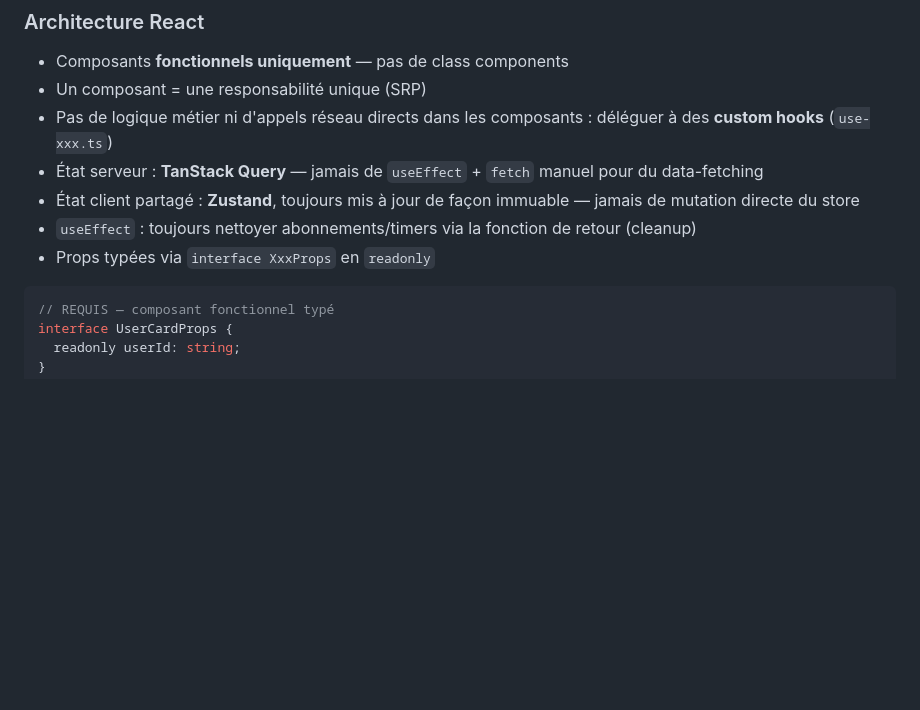
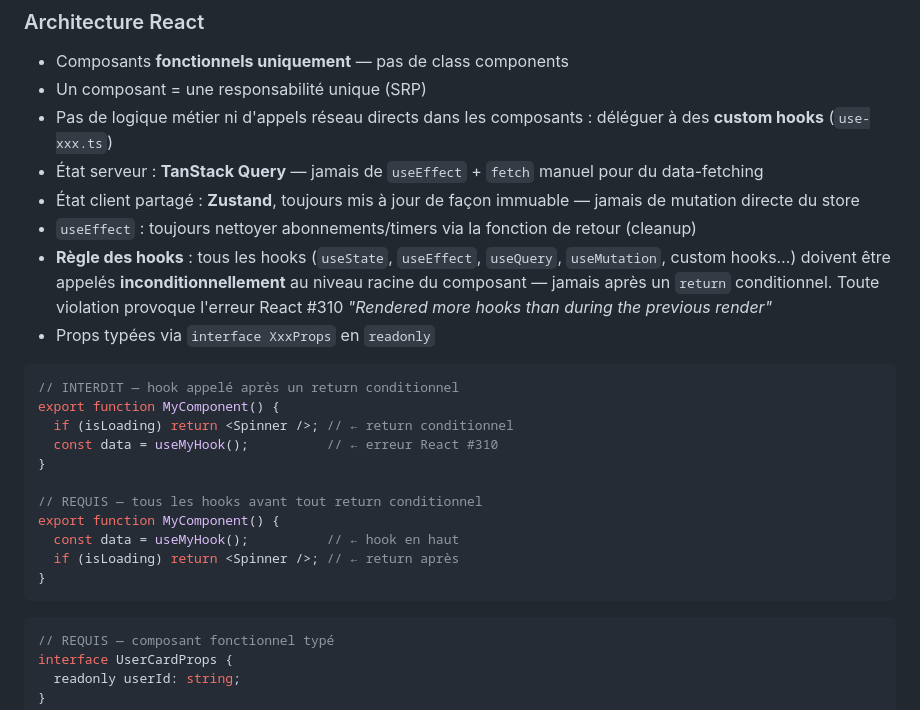
Before and after one commit to dbeaumont/macmarket, a Markdown page: .github/copilot-instructions.md, the part around the change. Drawn GitHub-style; blank space fills up the shorter version.

Commit message:
agents : Mise à jour des règles pour les hooks

````diff
--- a/.github/copilot-instructions.md
+++ b/.github/copilot-instructions.md
@@ -63,7 +63,22 @@ const updatedItems: readonly Item[] = [...items, newItem];
 - État serveur : **TanStack Query** — jamais de `useEffect` + `fetch` manuel pour du data-fetching
 - État client partagé : **Zustand**, toujours mis à jour de façon immuable — jamais de mutation directe du store
 - `useEffect` : toujours nettoyer abonnements/timers via la fonction de retour (cleanup)
+- **Règle des hooks** : tous les hooks (`useState`, `useEffect`, `useQuery`, `useMutation`, custom hooks…) doivent être appelés **inconditionnellement** au niveau racine du composant — jamais après un `return` conditionnel. Toute violation provoque l'erreur React #310 *"Rendered more hooks than during the previous render"*
 - Props typées via `interface XxxProps` en `readonly`
+
+```typescript
+// INTERDIT — hook appelé après un return conditionnel
+export function MyComponent() {
+  if (isLoading) return <Spinner />; // ← return conditionnel
+  const data = useMyHook();          // ← erreur React #310
+}
+
+// REQUIS — tous les hooks avant tout return conditionnel
+export function MyComponent() {
+  const data = useMyHook();          // ← hook en haut
+  if (isLoading) return <Spinner />; // ← return après
+}
+```
 
 ```typescript
 // REQUIS — composant fonctionnel typé
````
Also changed, not shown: .github/agents/architecture-reviewer-frontend.agent.md (+2 -0 lines), .github/agents/code-reviewer.agent.md (+27 -15 lines).
